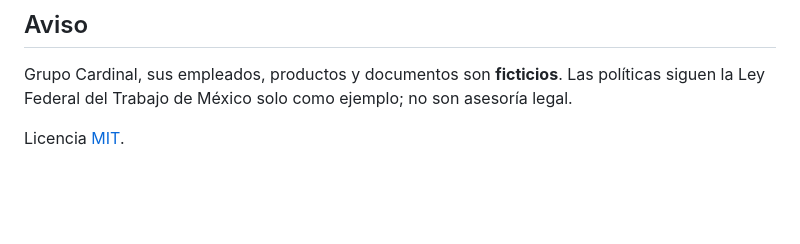
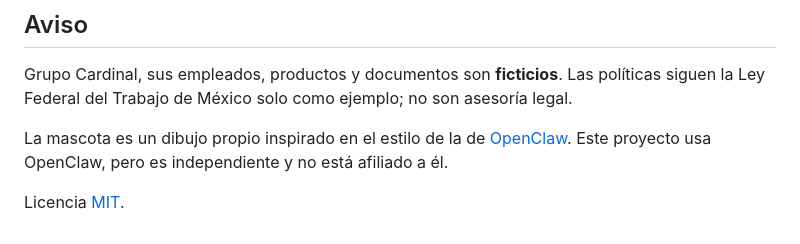
Before and after one commit to tanoriruizs/rolclaw, a Markdown page: README.md, the part around one of its changes. Rendered like a GitHub page; blank space fills up the shorter version.

```diff
--- a/README.md
+++ b/README.md
@@ -208,4 +212,8 @@ OpenClaw · Telegram · Docker Compose · uv · ruff · mypy · pytest · GitHub
 Grupo Cardinal, sus empleados, productos y documentos son **ficticios**. Las políticas
 siguen la Ley Federal del Trabajo de México solo como ejemplo; no son asesoría legal.
 
+La mascota es un dibujo propio inspirado en el estilo de la de
+[OpenClaw](https://docs.openclaw.ai). Este proyecto usa OpenClaw, pero es independiente y
+no está afiliado a él.
+
 Licencia [MIT](LICENSE).
```
Also changed, not shown: other parts of README.md (+4 -0 lines), docs/mascota.png (added), 1 other file.
